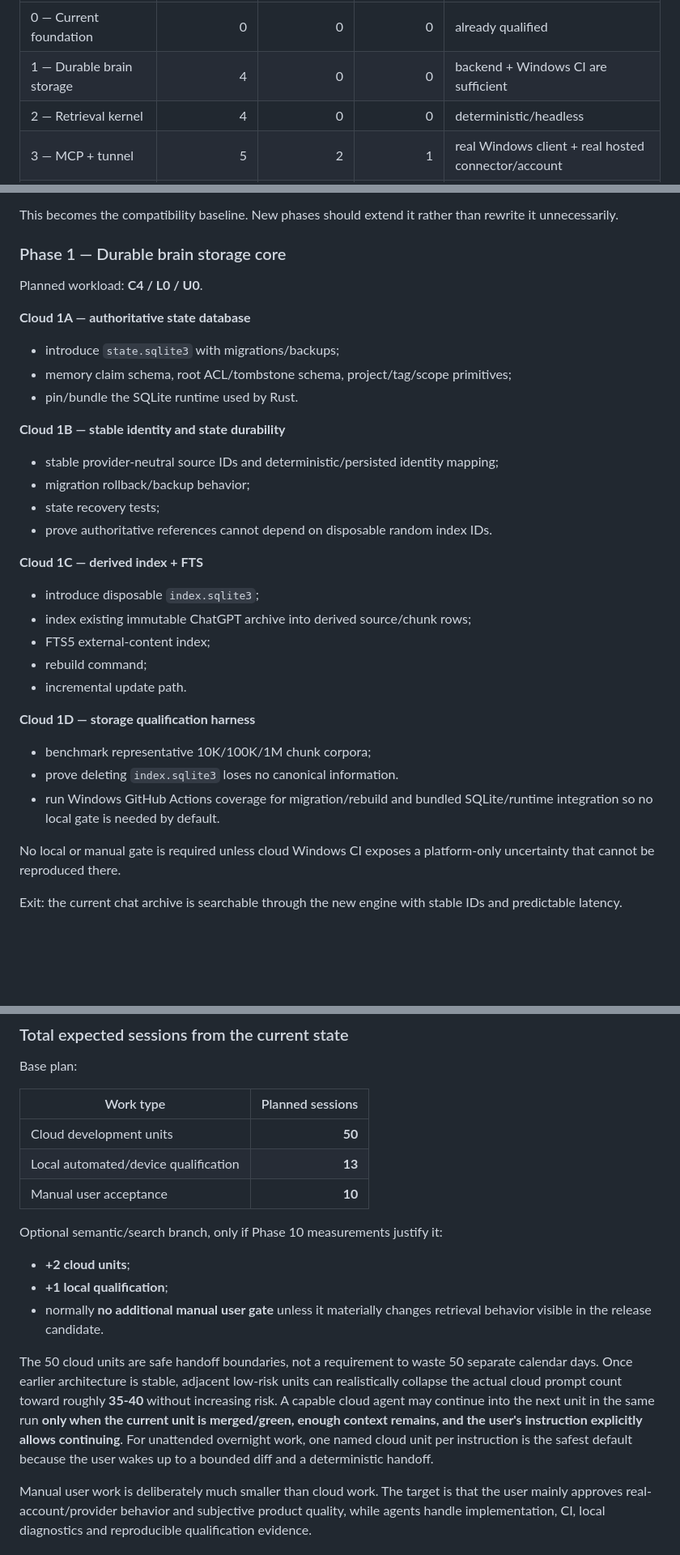
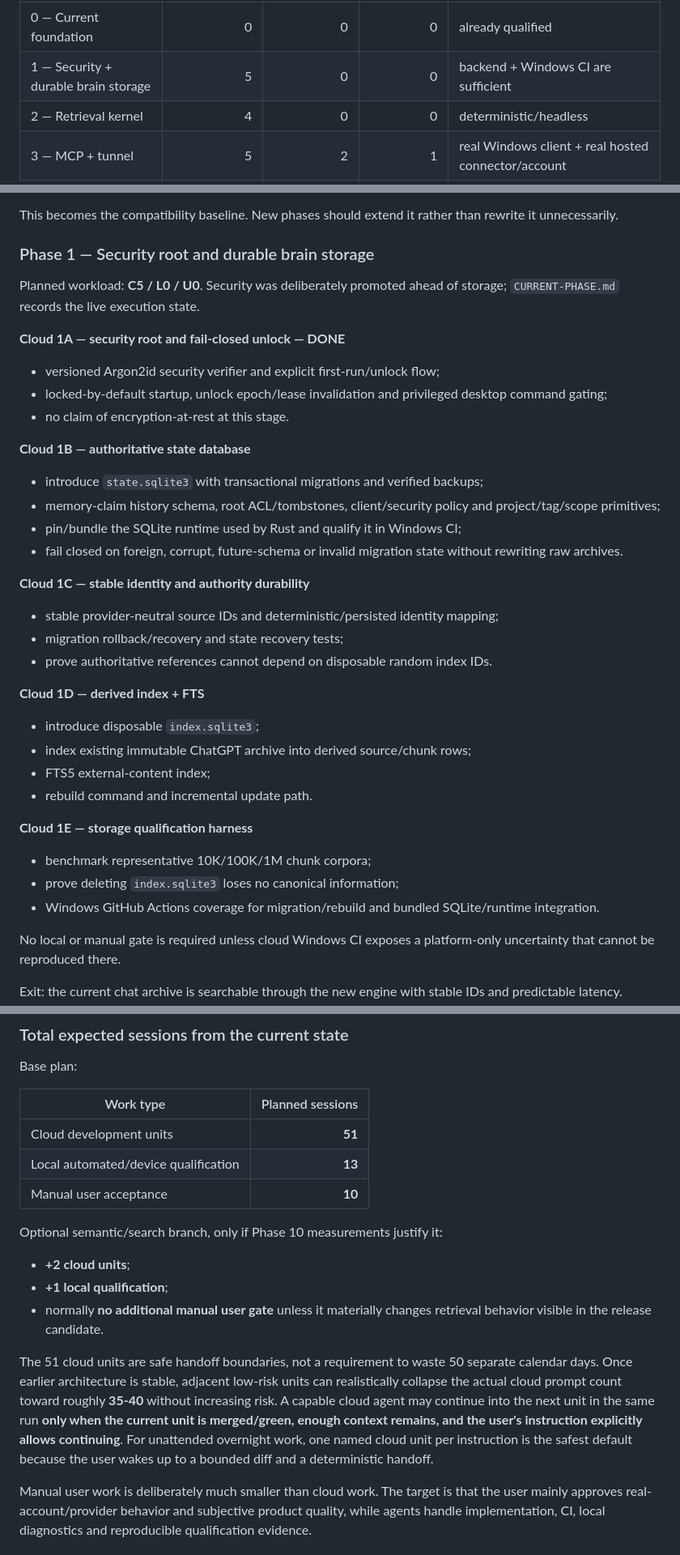
Before and after one commit to KaisAbiyyi/mind-place, a Markdown page: docs/BIG-IMPLEMENTATION-PLAN.md, 3 parts joined by grey strips. Shown at 81% size. GitHub-like rendering; blank space fills up the shorter version.

Commit message:
docs(plan): reconcile Phase 1 security-first unit labels and session totals

```diff
--- a/docs/BIG-IMPLEMENTATION-PLAN.md
+++ b/docs/BIG-IMPLEMENTATION-PLAN.md
@@ -433,7 +433,7 @@ Base planning matrix:
 | Phase | Cloud development | Local qualification | User acceptance | Why local/user exists |
 | --- | ---: | ---: | ---: | --- |
 | 0 — Current foundation | 0 | 0 | 0 | already qualified |
-| 1 — Durable brain storage | 4 | 0 | 0 | backend + Windows CI are sufficient |
+| 1 — Security + durable brain storage | 5 | 0 | 0 | backend + Windows CI are sufficient |
 | 2 — Retrieval kernel | 4 | 0 | 0 | deterministic/headless |
 | 3 — MCP + tunnel | 5 | 2 | 1 | real Windows client + real hosted connector/account |
 | 4 — Documents/folders | 6 | 2 | 1 | NTFS/watcher/parser corpus + folder UX |
@@ -464,36 +464,41 @@ Already proven:
 
 This becomes the compatibility baseline. New phases should extend it rather than rewrite it unnecessarily.
 
-### Phase 1 — Durable brain storage core
+### Phase 1 — Security root and durable brain storage
 
-Planned workload: **C4 / L0 / U0**.
+Planned workload: **C5 / L0 / U0**. Security was deliberately promoted ahead of storage; `CURRENT-PHASE.md` records the live execution state.
 
-**Cloud 1A — authoritative state database**
+**Cloud 1A — security root and fail-closed unlock — DONE**
 
-- introduce `state.sqlite3` with migrations/backups;
-- memory claim schema, root ACL/tombstone schema, project/tag/scope primitives;
-- pin/bundle the SQLite runtime used by Rust.
+- versioned Argon2id security verifier and explicit first-run/unlock flow;
+- locked-by-default startup, unlock epoch/lease invalidation and privileged desktop command gating;
+- no claim of encryption-at-rest at this stage.
 
-**Cloud 1B — stable identity and state durability**
+**Cloud 1B — authoritative state database**
+
+- introduce `state.sqlite3` with transactional migrations and verified backups;
+- memory-claim history schema, root ACL/tombstones, client/security policy and project/tag/scope primitives;
+- pin/bundle the SQLite runtime used by Rust and qualify it in Windows CI;
+- fail closed on foreign, corrupt, future-schema or invalid migration state without rewriting raw archives.
+
+**Cloud 1C — stable identity and authority durability**
 
 - stable provider-neutral source IDs and deterministic/persisted identity mapping;
-- migration rollback/backup behavior;
-- state recovery tests;
+- migration rollback/recovery and state recovery tests;
 - prove authoritative references cannot depend on disposable random index IDs.
 
-**Cloud 1C — derived index + FTS**
+**Cloud 1D — derived index + FTS**
 
 - introduce disposable `index.sqlite3`;
 - index existing immutable ChatGPT archive into derived source/chunk rows;
 - FTS5 external-content index;
-- rebuild command;
-- incremental update path.
+- rebuild command and incremental update path.
 
-**Cloud 1D — storage qualification harness**
+**Cloud 1E — storage qualification harness**
 
 - benchmark representative 10K/100K/1M chunk corpora;
-- prove deleting `index.sqlite3` loses no canonical information.
-- run Windows GitHub Actions coverage for migration/rebuild and bundled SQLite/runtime integration so no local gate is needed by default.
+- prove deleting `index.sqlite3` loses no canonical information;
+- Windows GitHub Actions coverage for migration/rebuild and bundled SQLite/runtime integration.
 
 No local or manual gate is required unless cloud Windows CI exposes a platform-only uncertainty that cannot be reproduced there.
 
@@ -1006,7 +1011,7 @@ Base plan:
 
 | Work type | Planned sessions |
 | --- | ---: |
-| Cloud development units | **50** |
+| Cloud development units | **51** |
 | Local automated/device qualification | **13** |
 | Manual user acceptance | **10** |
 
@@ -1016,7 +1021,7 @@ Optional semantic/search branch, only if Phase 10 measurements justify it:
 - **+1 local qualification**;
 - normally **no additional manual user gate** unless it materially changes retrieval behavior visible in the release candidate.
 
-The 50 cloud units are safe handoff boundaries, not a requirement to waste 50 separate calendar days. Once earlier architecture is stable, adjacent low-risk units can realistically collapse the actual cloud prompt count toward roughly **35-40** without increasing risk. A capable cloud agent may continue into the next unit in the same run **only when the current unit is merged/green, enough context remains, and the user's instruction explicitly allows continuing**. For unattended overnight work, one named cloud unit per instruction is the safest default because the user wakes up to a bounded diff and a deterministic handoff.
+The 51 cloud units are safe handoff boundaries, not a requirement to waste 50 separate calendar days. Once earlier architecture is stable, adjacent low-risk units can realistically collapse the actual cloud prompt count toward roughly **35-40** without increasing risk. A capable cloud agent may continue into the next unit in the same run **only when the current unit is merged/green, enough context remains, and the user's instruction explicitly allows continuing**. For unattended overnight work, one named cloud unit per instruction is the safest default because the user wakes up to a bounded diff and a deterministic handoff.
 
 Manual user work is deliberately much smaller than cloud work. The target is that the user mainly approves real-account/provider behavior and subjective product quality, while agents handle implementation, CI, local diagnostics and reproducible qualification evidence.
 
```
Also changed, not shown: other parts of docs/BIG-IMPLEMENTATION-PLAN.md (+1 -1 lines).
